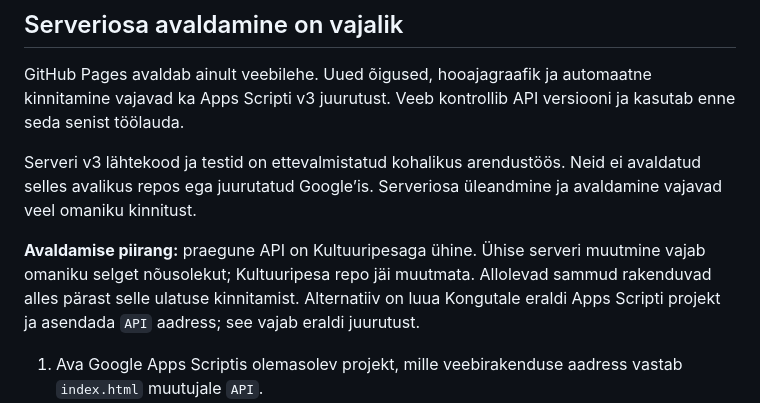
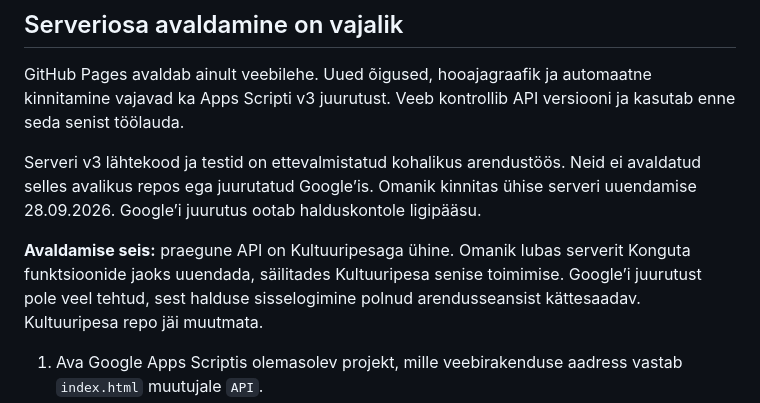
Before and after one commit to meeliskylaots/kongutarahvamaja, a Markdown page: README.md, the part around the change. Rendered like a GitHub page.

Commit message:
Record approval and pending Google deployment

```diff
--- a/README.md
+++ b/README.md
@@ -19,9 +19,9 @@ Konguta avalik veeb ja töötajate töölaud. Avalik aadress: https://meeliskyla
 
 GitHub Pages avaldab ainult veebilehe. Uued õigused, hooajagraafik ja automaatne kinnitamine vajavad ka Apps Scripti v3 juurutust. Veeb kontrollib API versiooni ja kasutab enne seda senist töölauda.
 
-Serveri v3 lähtekood ja testid on ettevalmistatud kohalikus arendustöös. Neid ei avaldatud selles avalikus repos ega juurutatud Google’is. Serveriosa üleandmine ja avaldamine vajavad veel omaniku kinnitust.
+Serveri v3 lähtekood ja testid on ettevalmistatud kohalikus arendustöös. Neid ei avaldatud selles avalikus repos ega juurutatud Google’is. Omanik kinnitas ühise serveri uuendamise 28.09.2026. Google’i juurutus ootab halduskontole ligipääsu.
 
-**Avaldamise piirang:** praegune API on Kultuuripesaga ühine. Ühise serveri muutmine vajab omaniku selget nõusolekut; Kultuuripesa repo jäi muutmata. Allolevad sammud rakenduvad alles pärast selle ulatuse kinnitamist. Alternatiiv on luua Kongutale eraldi Apps Scripti projekt ja asendada `API` aadress; see vajab eraldi juurutust.
+**Avaldamise seis:** praegune API on Kultuuripesaga ühine. Omanik lubas serverit Konguta funktsioonide jaoks uuendada, säilitades Kultuuripesa senise toimimise. Google’i juurutust pole veel tehtud, sest halduse sisselogimine polnud arendusseansist kättesaadav. Kultuuripesa repo jäi muutmata.
 
 1. Ava Google Apps Scriptis olemasolev projekt, mille veebirakenduse aadress vastab `index.html` muutujale `API`.
 2. Asenda senine broneeringute skript uuendatud failiga. Säilita olemasolev projekt, tabel ja juurutuse ID.
```
